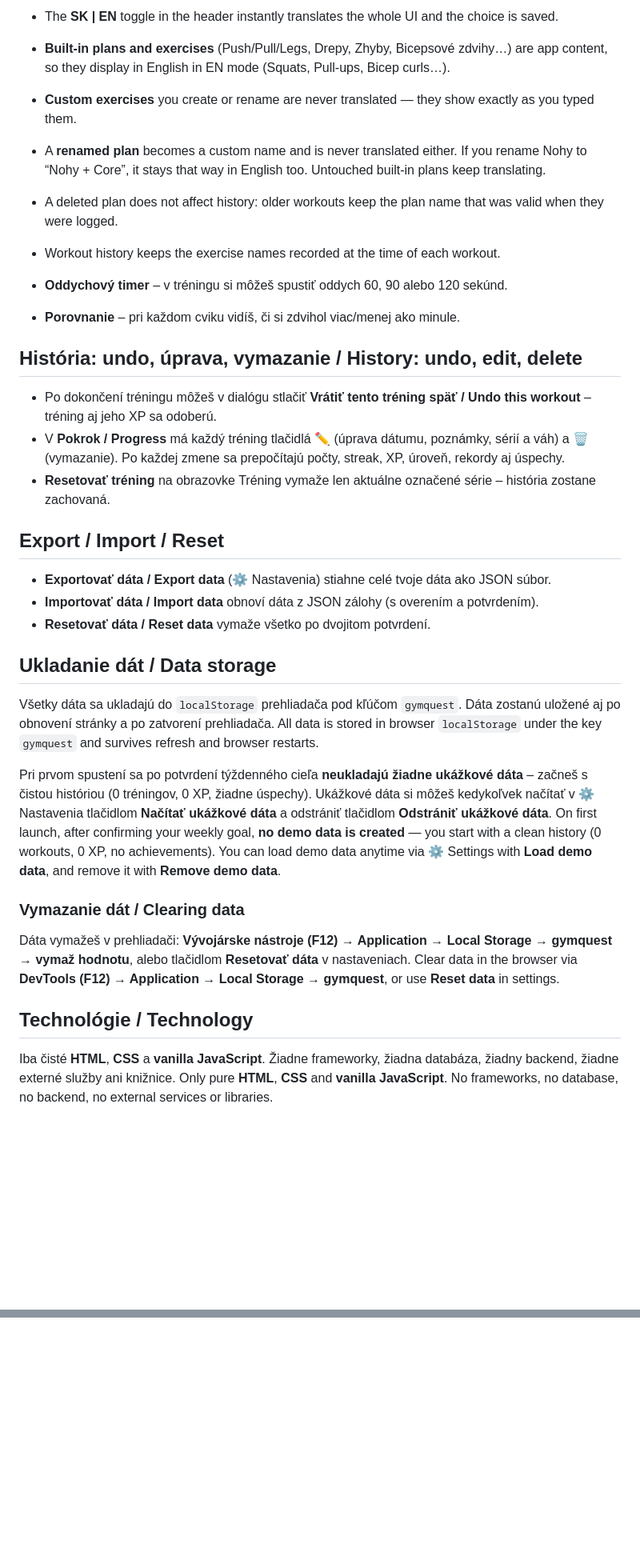
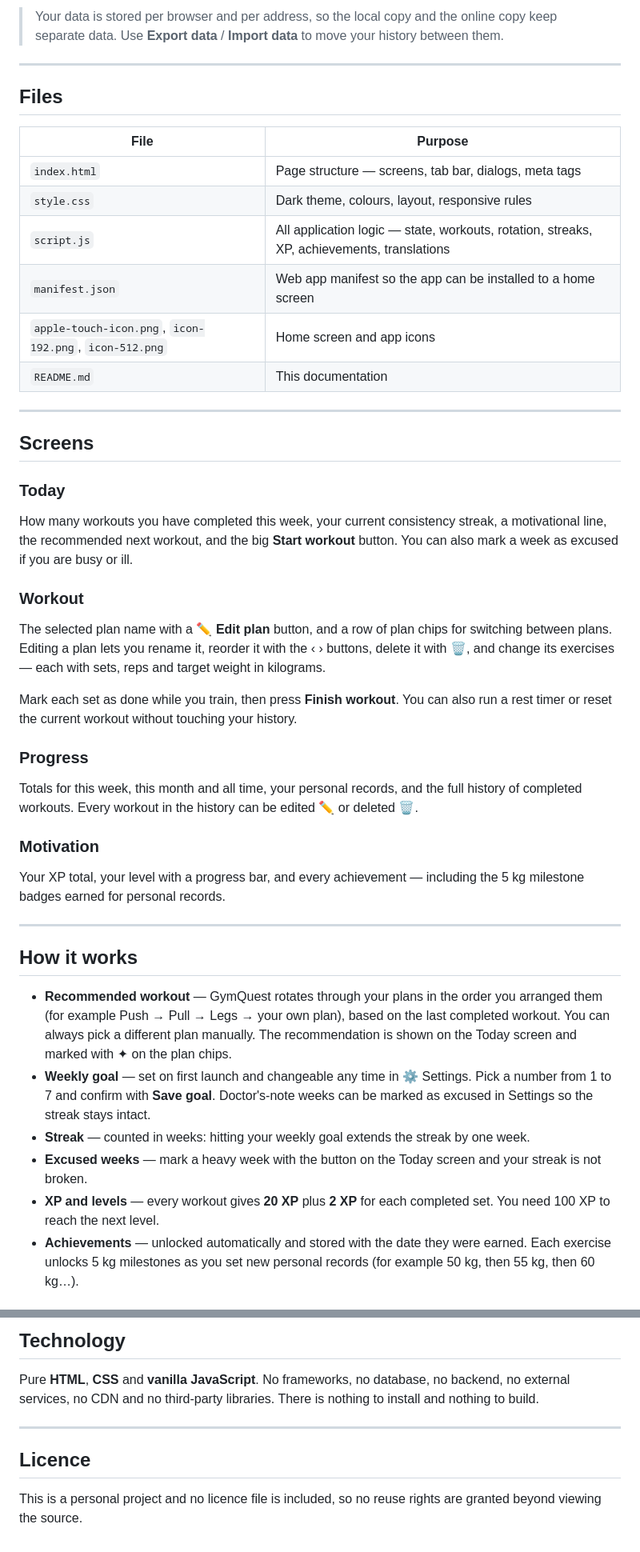
Before and after one commit to surotvsk/Gymquest, a Markdown page: README.md, 2 parts joined by grey strips. Shown at 80% size. Drawn GitHub-style; blank space fills up the shorter version.

```diff
--- a/README.md
+++ b/README.md
@@ -43,39 +44,62 @@ No installation needed — open `index.html` in a browser (double-click or drag
 
-- The **SK | EN** toggle in the header instantly translates the whole UI and the choice is saved.
-- **Built-in plans and exercises** (Push/Pull/Legs, Drepy, Zhyby, Bicepsové zdvihy…) are app content, so they display in English in EN mode (Squats, Pull-ups, Bicep curls…).
-- **Custom exercises** you create or rename are never translated — they show exactly as you typed them.
-- A **renamed plan** becomes a custom name and is never translated either. If you rename Nohy to “Nohy + Core”, it stays that way in English too. Untouched built-in plans keep translating.
-- A deleted plan does not affect history: older workouts keep the plan name that was valid when they were logged.
-- Workout history keeps the exercise names recorded at the time of each workout.
-- **Oddychový timer** – v tréningu si môžeš spustiť oddych 60, 90 alebo 120 sekúnd.
-- **Porovnanie** – pri každom cviku vidíš, či si zdvihol viac/menej ako minule.
+> Your data is stored per browser and per address, so the local copy and the online copy keep
+> separate data. Use **Export data** / **Import data** to move your history between them.
 
-## História: undo, úprava, vymazanie / History: undo, edit, delete
+---
 
-- Po dokončení tréningu môžeš v dialógu stlačiť **Vrátiť tento tréning späť / Undo this workout** – tréning aj jeho XP sa odoberú.
-- V **Pokrok / Progress** má každý tréning tlačidlá ✏️ (úprava dátumu, poznámky, sérií a váh) a 🗑️ (vymazanie). Po každej zmene sa prepočítajú počty, streak, XP, úroveň, rekordy aj úspechy.
-- **Resetovať tréning** na obrazovke Tréning vymaže len aktuálne označené série – história zostane zachovaná.
+## Files
 
-## Export / Import / Reset
+| File | Purpose |
+|---|---|
+| `index.html` | Page structure — screens, tab bar, dialogs, meta tags |
+| `style.css` | Dark theme, colours, layout, responsive rules |
+| `script.js` | All application logic — state, workouts, rotation, streaks, XP, achievements, translations |
+| `manifest.json` | Web app manifest so the app can be installed to a home screen |
+| `apple-touch-icon.png`, `icon-192.png`, `icon-512.png` | Home screen and app icons |
+| `README.md` | This documentation |
 
-- **Exportovať dáta / Export data** (⚙️ Nastavenia) stiahne celé tvoje dáta ako JSON súbor.
-- **Importovať dáta / Import data** obnoví dáta z JSON zálohy (s overením a potvrdením).
-- **Resetovať dáta / Reset data** vymaže všetko po dvojitom potvrdení.
+---
 
-## Ukladanie dát / Data storage
+## Screens
 
-Všetky dáta sa ukladajú do `localStorage` prehliadača pod kľúčom `gymquest`. Dáta zostanú uložené aj po obnovení stránky a po zatvorení prehliadača.
-All data is stored in browser `localStorage` under the key `gymquest` and survives refresh and browser restarts.
+### Today
+How many workouts you have completed this week, your current consistency streak, a motivational
+line, the recommended next workout, and the big **Start workout** button. You can also mark a week
+as excused if you are busy or ill.
 
-Pri prvom spustení sa po potvrdení týždenného cieľa **neukladajú žiadne ukážkové dáta** – začneš s čistou históriou (0 tréningov, 0 XP, žiadne úspechy). Ukážkové dáta si môžeš kedykoľvek načítať v ⚙️ Nastavenia tlačidlom **Načítať ukážkové dáta** a odstrániť tlačidlom **Odstrániť ukážkové dáta**.
-On first launch, after confirming your weekly goal, **no demo data is created** — you start with a clean history (0 workouts, 0 XP, no achievements). You can load demo data anytime via ⚙️ Settings with **Load demo data**, and remove it with **Remove demo data**.
+### Workout
+The selected plan name with a **✏️ Edit plan** button, and a row of plan chips for switching between
+plans. Editing a plan lets you rename it, reorder it with the ‹ › buttons, delete it with 🗑️, and
+change its exercises — each with sets, reps and target weight in kilograms.
 
-### Vymazanie dát / Clearing data
+Mark each set as done while you train, then press **Finish workout**. You can also run a rest timer
+or reset the current workout without touching your history.
 
-Dáta vymažeš v prehliadači: **Vývojárske nástroje (F12) → Application → Local Storage → gymquest → vymaž hodnotu**, alebo tlačidlom **Resetovať dáta** v nastaveniach.
-Clear data in the browser via **DevTools (F12) → Application → Local Storage → gymquest**, or use **Reset data** in settings.
+### Progress
+Totals for this week, this month and all time, your personal records, and the full history of
+completed workouts. Every workout in the history can be edited ✏️ or deleted 🗑️.
 
-## Technológie / Technology
+### Motivation
+Your XP total, your level with a progress bar, and every achievement — including the 5 kg milestone
+badges earned for personal records.
 
-Iba čisté **HTML**, **CSS** a **vanilla JavaScript**. Žiadne frameworky, žiadna databáza, žiadny backend, žiadne externé služby ani knižnice.
-Only pure **HTML**, **CSS** and **vanilla JavaScript**. No frameworks, no database, no backend, no external services or libraries.
+---
+
+## How it works
+
+- **Recommended workout** — GymQuest rotates through your plans in the order you arranged them
+  (for example Push → Pull → Legs → your own plan), based on the last completed workout. You can
+  always pick a different plan manually. The recommendation is shown on the Today screen and marked
+  with ✦ on the plan chips.
+- **Weekly goal** — set on first launch and changeable any time in ⚙️ Settings. Pick a number from
+  1 to 7 and confirm with **Save goal**. Doctor's-note weeks can be marked as excused in Settings so
+  the streak stays intact.
+- **Streak** — counted in weeks: hitting your weekly goal extends the streak by one week.
+- **Excused weeks** — mark a heavy week with the button on the Today screen and your streak is not
+  broken.
+- **XP and levels** — every workout gives **20 XP** plus **2 XP** for each completed set. You need
+  100 XP to reach the next level.
+- **Achievements** — unlocked automatically and stored with the date they were earned. Each exercise
+  unlocks 5 kg milestones as you set new personal records (for example 50 kg, then 55 kg, then
+  60 kg…).
+
@@ -81,0 +186,12 @@ Only pure **HTML**, **CSS** and **vanilla JavaScript**. No frameworks, no databa
+## Technology
+
+Pure **HTML**, **CSS** and **vanilla JavaScript**. No frameworks, no database, no backend, no
+external services, no CDN and no third-party libraries. There is nothing to install and nothing to
+build.
+
+---
+
+## Licence
+
+This is a personal project and no licence file is included, so no reuse rights are granted beyond
+viewing the source.
```
Also changed, not shown: other parts of README.md (+112 -31 lines).
